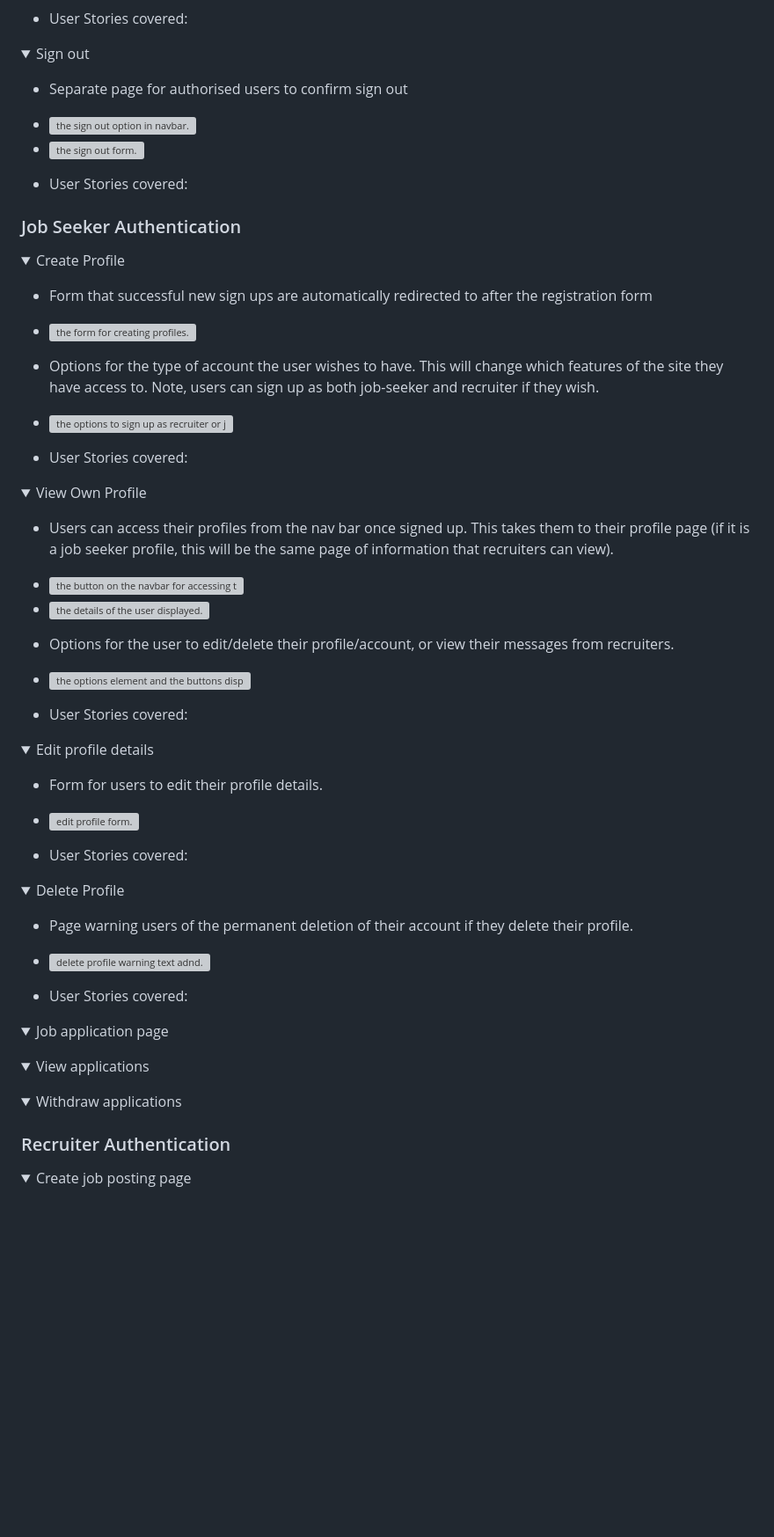
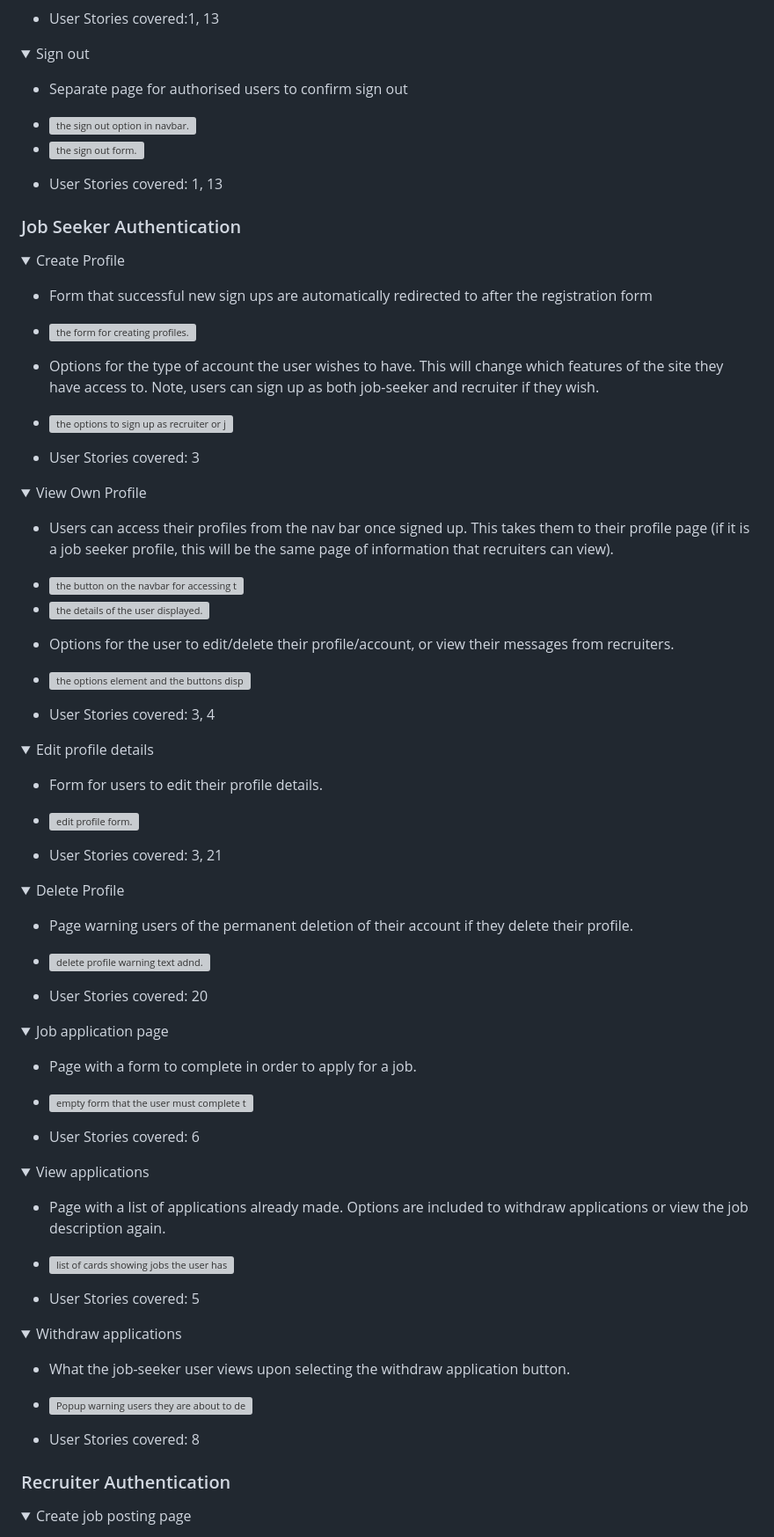
Before and after one commit to jeremyhsimons/CI_PP4_Devs_And_Roles, a Markdown page: README.md, the part around the change printed below. Shown: that part at 88% size. Drawn GitHub-style; folded sections open; blank space fills up the shorter version; grey boxes are pictures that could not be loaded.

```diff
--- a/README.md
+++ b/README.md
@@ -592,7 +592,7 @@ The website has 20 pages (including error pages) and a variety of CRUD functiona
             <img src="" alt="the signup form.">
         </li>
         <li>
-            <p>User Stories covered:</p>
+            <p>User Stories covered:1, 13</p>
         </li>
     </ul>
 </details>
@@ -610,7 +610,7 @@ The website has 20 pages (including error pages) and a variety of CRUD functiona
             <img src="" alt="the sign out form.">
         </li>
         <li>
-            <p>User Stories covered:</p>
+            <p>User Stories covered: 1, 13</p>
         </li>
     </ul>
 </details>
@@ -633,7 +633,7 @@ The website has 20 pages (including error pages) and a variety of CRUD functiona
             <img src="" alt="the options to sign up as recruiter or job seeker">
         </li>
         <li>
-            <p>User Stories covered:</p>
+            <p>User Stories covered: 3</p>
         </li>
     </ul>
 </details>
@@ -657,7 +657,7 @@ The website has 20 pages (including error pages) and a variety of CRUD functiona
             <img src="" alt="the options element and the buttons displaying options.">
         </li>
         <li>
-            <p>User Stories covered:</p>
+            <p>User Stories covered: 3, 4</p>
         </li>
     </ul>
 </details>
@@ -672,7 +672,7 @@ The website has 20 pages (including error pages) and a variety of CRUD functiona
             <img src="" alt="edit profile form.">
         </li>
         <li>
-            <p>User Stories covered:</p>
+            <p>User Stories covered: 3, 21</p>
         </li>
     </ul>
 </details>
@@ -680,28 +680,61 @@ The website has 20 pages (including error pages) and a variety of CRUD functiona
 <details>
     <summary>Delete Profile</summary>
         <ul>
-        <li>
-            <p>Page warning users of the permanent deletion of their account if they delete their profile.</p>
-        </li>
-        <li>
-            <img src="" alt="delete profile warning text adnd.">
-        </li>
-        <li>
-            <p>User Stories covered:</p>
-        </li>
-    </ul>
+            <li>
+                <p>Page warning users of the permanent deletion of their account if they delete their profile.</p>
+            </li>
+            <li>
+                <img src="" alt="delete profile warning text adnd.">
+            </li>
+            <li>
+                <p>User Stories covered: 20</p>
+            </li>
+        </ul>
 </details>
 
 <details>
     <summary>Job application page</summary>
+        <ul>
+            <li>
+                <p>Page with a form to complete in order to apply for a job.</p>
+            </li>
+            <li>
+                <img src="" alt="empty form that the user must complete to apply.">
+            </li>
+            <li>
+                <p>User Stories covered: 6</p>
+            </li>
+        </ul>
 </details>
 
 <details>
     <summary>View applications</summary>
+        <ul>
+            <li>
+                <p>Page with a list of applications already made. Options are included to withdraw applications or view the job description again.</p>
+            </li>
+            <li>
+                <img src="" alt="list of cards showing jobs the user has already applied for.">
+            </li>
+            <li>
+                <p>User Stories covered: 5</p>
+            </li>
+        </ul>
 </details>
 
 <details>
     <summary>Withdraw applications</summary>
+        <ul>
+            <li>
+                <p>What the job-seeker user views upon selecting the withdraw application button.</p>
+            </li>
+            <li>
+                <img src="" alt="Popup warning users they are about to delete their job application">
+            </li>
+            <li>
+                <p>User Stories covered: 8</p>
+            </li>
+        </ul>
 </details>
 
 ### Recruiter Authentication
```
Also changed, not shown: other parts of README.md (+111 -34 lines).
